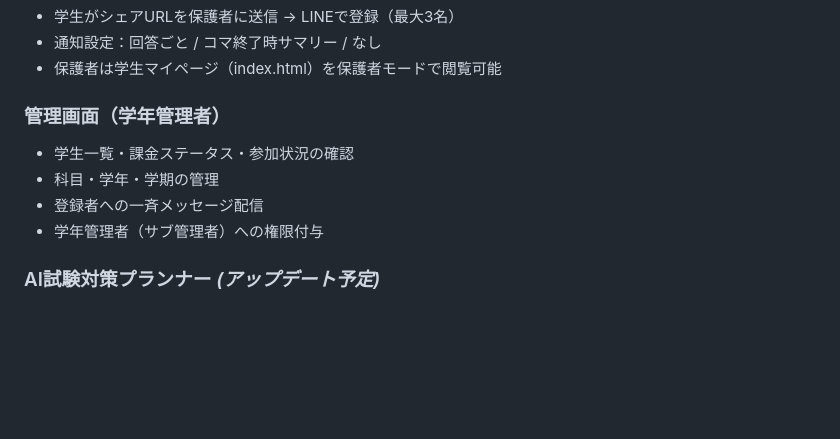
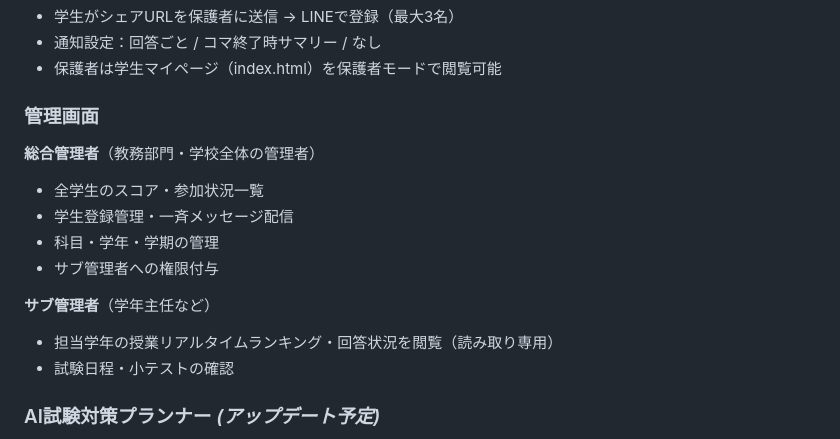
Before and after one commit to otomodentist/dental-liff, a Markdown page: README.md, the part around the change. Rendered like a GitHub page; blank space fills up the shorter version.

Commit message:
docs: 管理者権限の役割分担を更新（総合管理者 vs サブ管理者）
Co-Authored-By: Claude Sonnet 4.6 <noreply@anthropic.com>

```diff
--- a/README.md
+++ b/README.md
@@ -49,11 +49,17 @@ LINE × AI を使って学生の授業集中度をリアルタイム計測する
 - 通知設定：回答ごと / コマ終了時サマリー / なし
 - 保護者は学生マイページ（index.html）を保護者モードで閲覧可能
 
-### 管理画面（学年管理者）
-- 学生一覧・課金ステータス・参加状況の確認
+### 管理画面
+
+**総合管理者**（教務部門・学校全体の管理者）
+- 全学生のスコア・参加状況一覧
+- 学生登録管理・一斉メッセージ配信
 - 科目・学年・学期の管理
-- 登録者への一斉メッセージ配信
-- 学年管理者（サブ管理者）への権限付与
+- サブ管理者への権限付与
+
+**サブ管理者**（学年主任など）
+- 担当学年の授業リアルタイムランキング・回答状況を閲覧（読み取り専用）
+- 試験日程・小テストの確認
 
 ### AI試験対策プランナー *(アップデート予定)*
 - 試験日・科目を登録すると復習スケジュールを自動生成
```
Also changed, not shown: service_spec.md (+37 -53 lines).
